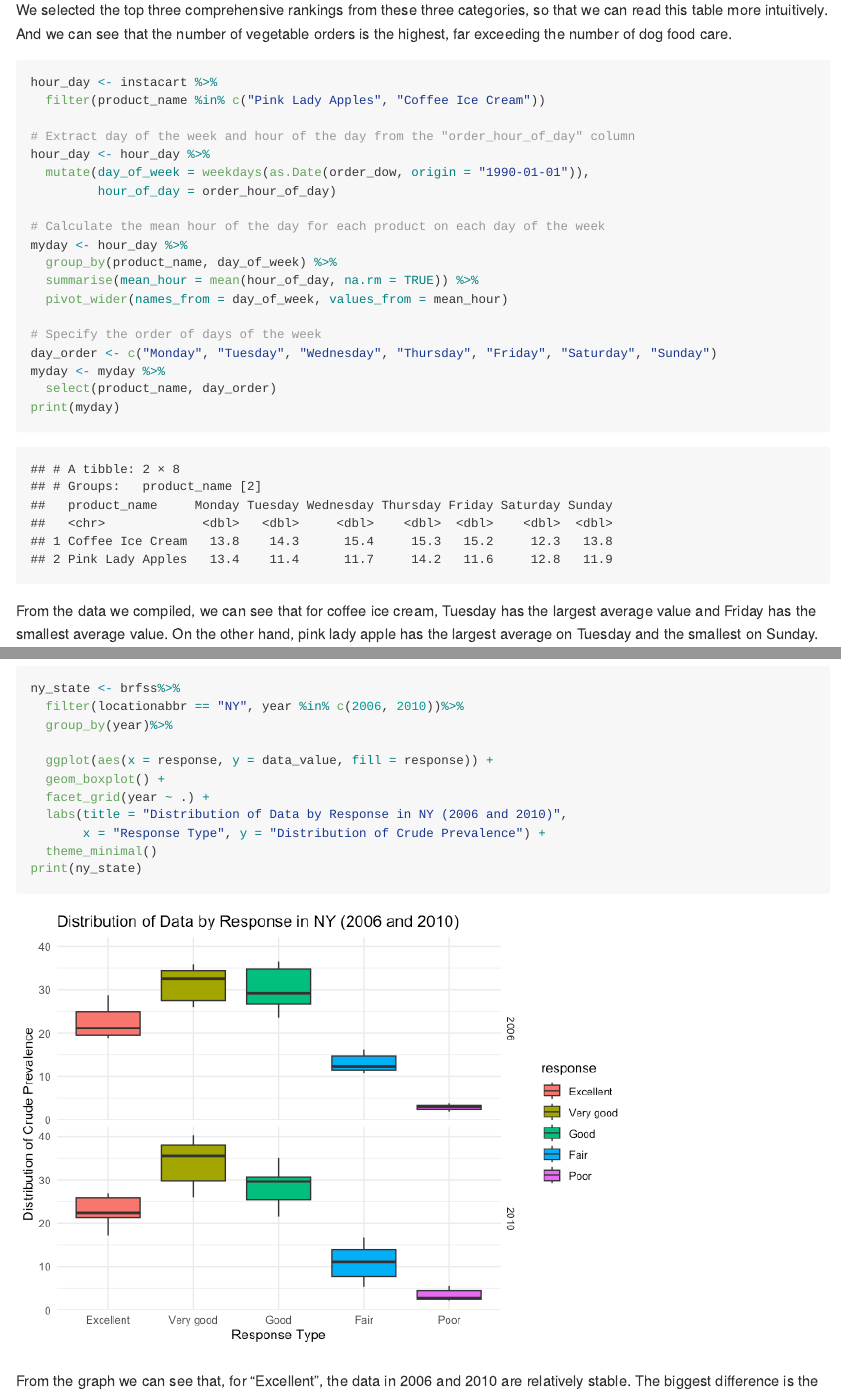
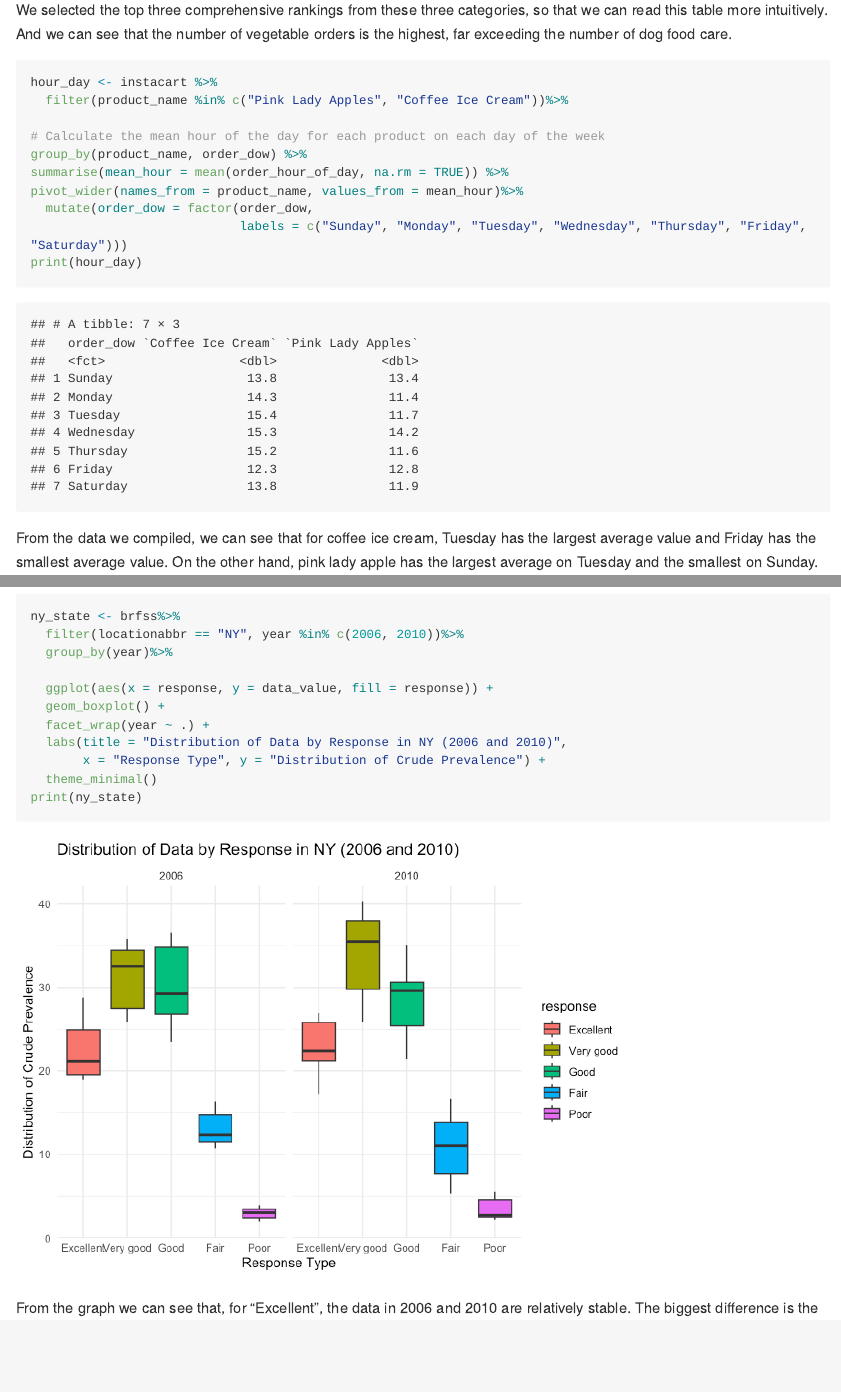
Before and after one commit to Hxy667/p8105_hw3_xh2636, an R Markdown document (p8105_hw3_xh2636.Rmd): the page in a window 1100 px wide, from 3010 px down, and a second part further down, joined at a grey line. The pictures show the output file p8105_hw3_xh2636.md that the author committed with the source, drawn offline in the style of GitHub; long lines of code are wrapped.

Commit message:
Change some code and the graph, and correct several code, make the graph looks right.

````diff
--- a/p8105_hw3_xh2636.Rmd
+++ b/p8105_hw3_xh2636.Rmd
@@ -94,24 +94,15 @@ We selected the top three comprehensive rankings from these three categories, so
 
 ```{r, message=FALSE, warning=FALSE}
 hour_day <- instacart %>%
-  filter(product_name %in% c("Pink Lady Apples", "Coffee Ice Cream"))
-
-# Extract day of the week and hour of the day from the "order_hour_of_day" column
-hour_day <- hour_day %>%
-  mutate(day_of_week = weekdays(as.Date(order_dow, origin = "1990-01-01")),
-         hour_of_day = order_hour_of_day)
+  filter(product_name %in% c("Pink Lady Apples", "Coffee Ice Cream"))%>%
 
 # Calculate the mean hour of the day for each product on each day of the week
-myday <- hour_day %>%
-  group_by(product_name, day_of_week) %>%
-  summarise(mean_hour = mean(hour_of_day, na.rm = TRUE)) %>%
-  pivot_wider(names_from = day_of_week, values_from = mean_hour)
-
-# Specify the order of days of the week
-day_order <- c("Monday", "Tuesday", "Wednesday", "Thursday", "Friday", "Saturday", "Sunday")
-myday <- myday %>%
-  select(product_name, day_order)
-print(myday)
+group_by(product_name, order_dow) %>%
+summarise(mean_hour = mean(order_hour_of_day, na.rm = TRUE)) %>%
+pivot_wider(names_from = product_name, values_from = mean_hour)%>%
+  mutate(order_dow = factor(order_dow,
+                            labels = c("Sunday", "Monday", "Tuesday", "Wednesday", "Thursday", "Friday", "Saturday")))
+print(hour_day)
 ```
 
 From the data we compiled, we can see that for coffee ice cream, Tuesday has the largest average value and Friday has the smallest average value. On the other hand, pink lady apple has the largest average on Tuesday and the smallest on Sunday.
@@ -186,7 +177,7 @@ ny_state <- brfss%>%
 
   ggplot(aes(x = response, y = data_value, fill = response)) +
   geom_boxplot() +
-  facet_grid(year ~ .) +
+  facet_wrap(year ~ .) +
   labs(title = "Distribution of Data by Response in NY (2006 and 2010)",
        x = "Response Type", y = "Distribution of Crude Prevalence") +
   theme_minimal()
````
Also changed, not shown: p8105_hw3_xh2636.md, p8105_hw3_xh2636_files/figure-gfm/unnamed-chunk-14-1.png, p8105_hw3_xh2636.Rmd (6 more changed lines), 4 other files.
